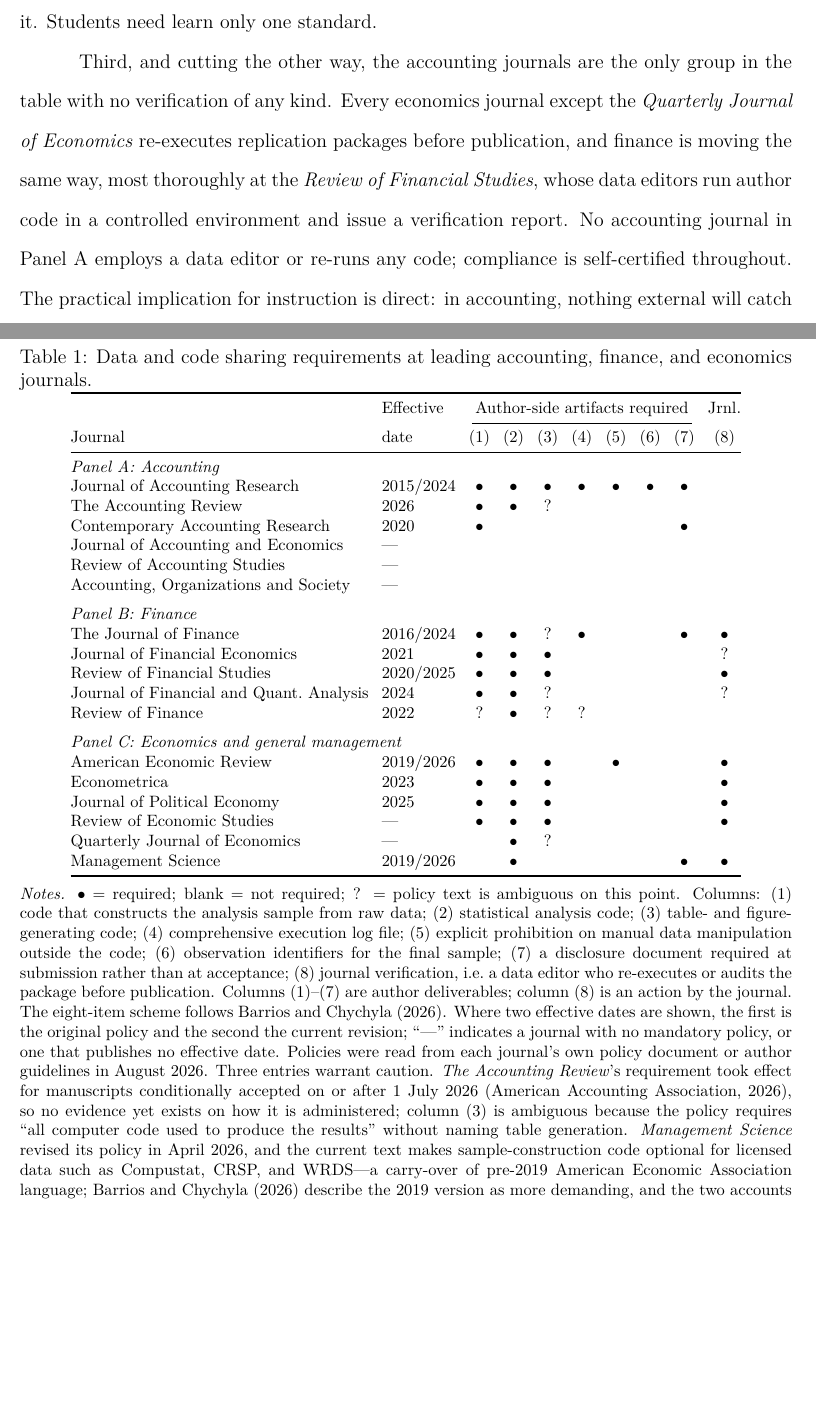
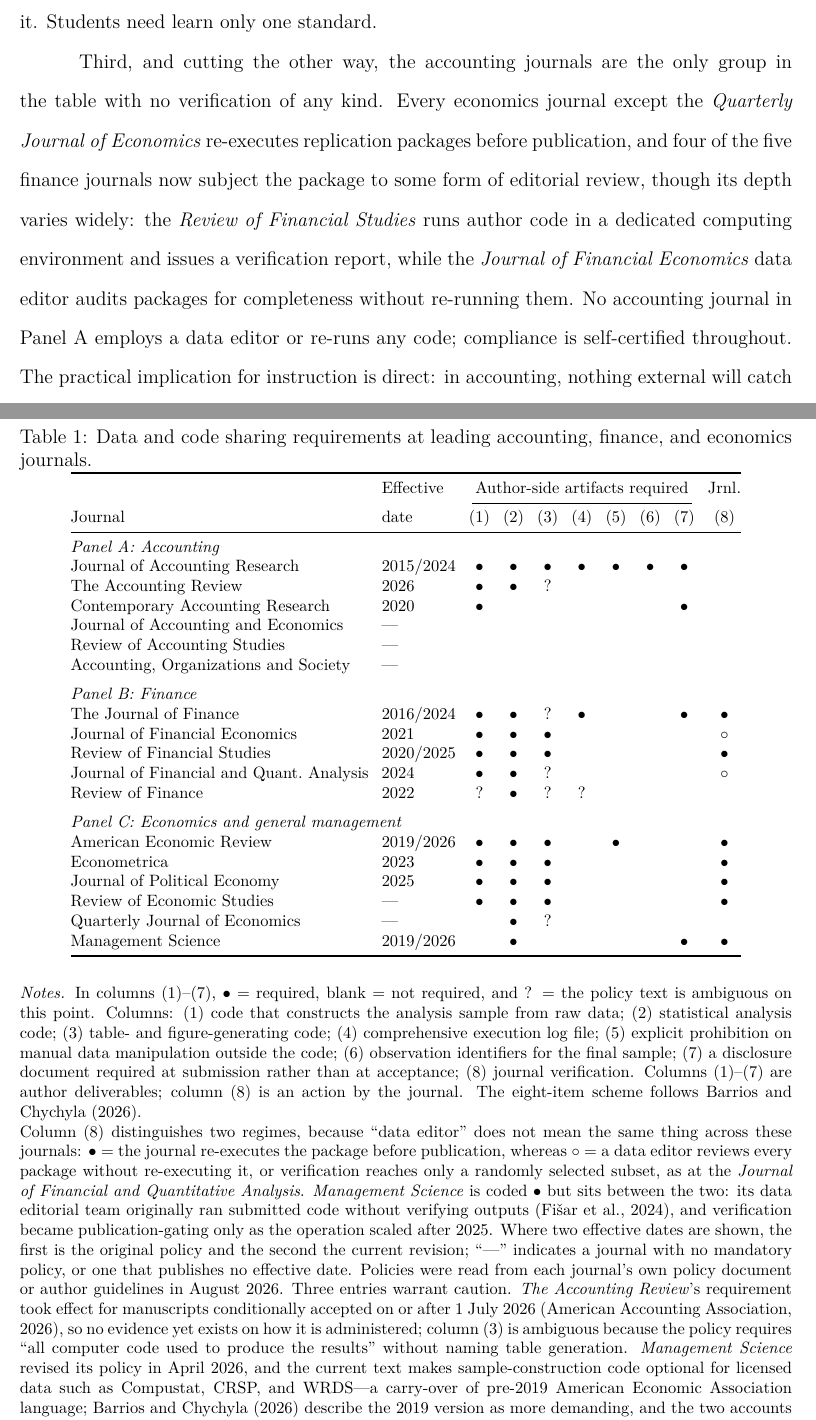
Before and after one commit to eweisbrod/example-project, a LaTeX paper (paper/paper-jsdse.tex): two parts of pages 6 and 7 of 21, joined at a grey line, cut so that both start at the same text, the shorter picture padded with empty space. Compiled offline with pdfLaTeX.

Commit message:
paper: split the verification column, JFE has a data editor
Coding JFE's verification as ambiguous was wrong: its policy states
plainly that "The JFE data editor will review all code and packages to
ensure they are complete and organized." The role exists.

But collapsing that into the same mark as RFS would overstate it, since
"data editor" means three different things across these journals. Column
(8) now distinguishes re-execution (AEA, Econometrica, JPE, ReStud, RFS,
JF) from review-without-re-execution or random-subset verification (JFE,
JFQA), with Management Science noted as sitting between the two.

Adds Fisar et al. (2024) on the Management Science data editorial
process, verified against Crossref (the online-first year is 2023, the
published version is 2024).

Co-Authored-By: Claude Opus 5 (1M context) <noreply@anthropic.com>

```diff
--- a/paper/paper-jsdse.tex
+++ b/paper/paper-jsdse.tex
@@ -275,11 +275,15 @@ in it. Students need learn only one standard.
 Third, and cutting the other way, the accounting journals are the only
 group in the table with no verification of any kind. Every economics
 journal except the \textit{Quarterly Journal of Economics} re-executes
-replication packages before publication, and finance is moving the same
-way, most thoroughly at the \textit{Review of Financial Studies}, whose
-data editors run author code in a controlled environment and issue a
-verification report. No accounting journal in Panel A employs a data
-editor or re-runs any code; compliance is self-certified throughout. The
+replication packages before publication, and four of the five finance
+journals now subject the package to some form of editorial review,
+though its depth varies widely: the \textit{Review of Financial
+Studies} runs
+author code in a dedicated computing environment and issues a
+verification report, while the \textit{Journal of Financial Economics}
+data editor audits packages for completeness without re-running them.
+No accounting journal in Panel A employs a data editor or re-runs any
+code; compliance is self-certified throughout. The
 practical implication for instruction is direct: in accounting, nothing
 external will catch a broken pipeline, so the discipline has to be the
 author's own. This is the argument for teaching verification habits---the
@@ -309,9 +313,9 @@ Accounting, Organizations and Society & ---     &           &           &
 \addlinespace
 \multicolumn{10}{@{}l}{\textit{Panel B: Finance}} \\
 The Journal of Finance              & 2016/2024 & $\bullet$ & $\bullet$ & ?         & $\bullet$ &           &           & $\bullet$ & $\bullet$ \\
-Journal of Financial Economics      & 2021      & $\bullet$ & $\bullet$ & $\bullet$ &           &           &           &           & ? \\
+Journal of Financial Economics      & 2021      & $\bullet$ & $\bullet$ & $\bullet$ &           &           &           &           & $\circ$ \\
 Review of Financial Studies         & 2020/2025 & $\bullet$ & $\bullet$ & $\bullet$ &           &           &           &           & $\bullet$ \\
-Journal of Financial and Quant.\ Analysis & 2024 & $\bullet$ & $\bullet$ & ?        &           &           &           &           & ? \\
+Journal of Financial and Quant.\ Analysis & 2024 & $\bullet$ & $\bullet$ & ?        &           &           &           &           & $\circ$ \\
 Review of Finance                   & 2022      & ?         & $\bullet$ & ?         & ?         &           &           &           &  \\
 \addlinespace
 \multicolumn{10}{@{}l}{\textit{Panel C: Economics and general management}} \\
@@ -326,18 +330,28 @@ Management Science                  & 2019/2026 &           & $\bullet$ &
 
 \vspace{0.5em}
 \begin{minipage}{\textwidth}
-\footnotesize
-\textit{Notes.} $\bullet$ = required; blank = not required; ? = policy
-text is ambiguous on this point. Columns: (1) code that constructs the
-analysis sample from raw data; (2) statistical analysis code; (3)
-table- and figure-generating code; (4) comprehensive execution log
-file; (5) explicit prohibition on manual data manipulation outside the
-code; (6) observation identifiers for the final sample; (7) a
-disclosure document required at submission rather than at acceptance;
-(8) journal verification, i.e.\ a data editor who re-executes or
-audits the package before publication. Columns (1)--(7) are author
-deliverables; column (8) is an action by the journal. The eight-item
-scheme follows \citet{barrios2026mandated}. Where two effective dates
+\footnotesize\singlespacing
+\textit{Notes.} In columns (1)--(7), $\bullet$ = required, blank = not
+required, and ? = the policy text is ambiguous on this point. Columns:
+(1) code that constructs the analysis sample from raw data; (2)
+statistical analysis code; (3) table- and figure-generating code; (4)
+comprehensive execution log file; (5) explicit prohibition on manual
+data manipulation outside the code; (6) observation identifiers for the
+final sample; (7) a disclosure document required at submission rather
+than at acceptance; (8) journal verification. Columns (1)--(7) are
+author deliverables; column (8) is an action by the journal. The
+eight-item scheme follows \citet{barrios2026mandated}.
+
+Column (8) distinguishes two regimes, because ``data editor'' does not
+mean the same thing across these journals: $\bullet$ = the journal
+re-executes the package before publication, whereas $\circ$ = a data
+editor reviews every package without re-executing it, or verification
+reaches only a randomly selected subset, as at the \textit{Journal of
+Financial and Quantitative Analysis}. \textit{Management Science} is
+coded $\bullet$ but sits between the two: its data editorial team
+originally ran submitted code without verifying outputs
+\citep{fisar2024}, and verification became publication-gating only as
+the operation scaled after 2025. Where two effective dates
 are shown, the first is the original policy and the second the current
 revision; ``---'' indicates a journal with no mandatory policy, or one
 that publishes no effective date. Policies were read from each
```
Also changed, not shown: paper/paper.bib (+13 -0 lines).
